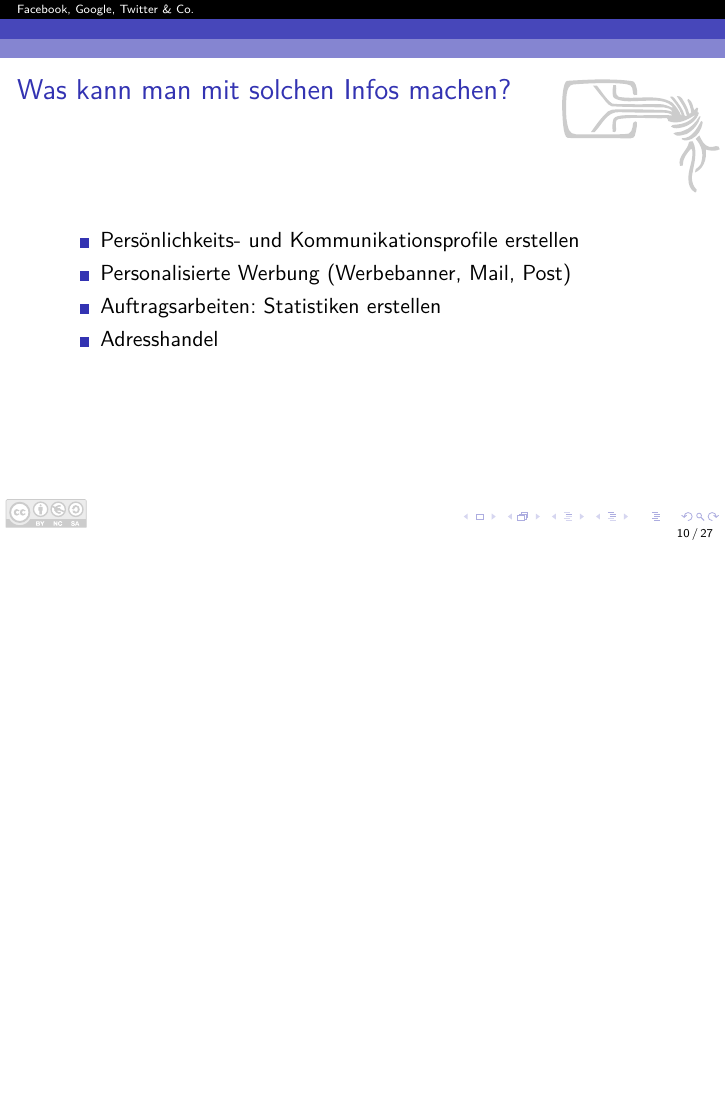
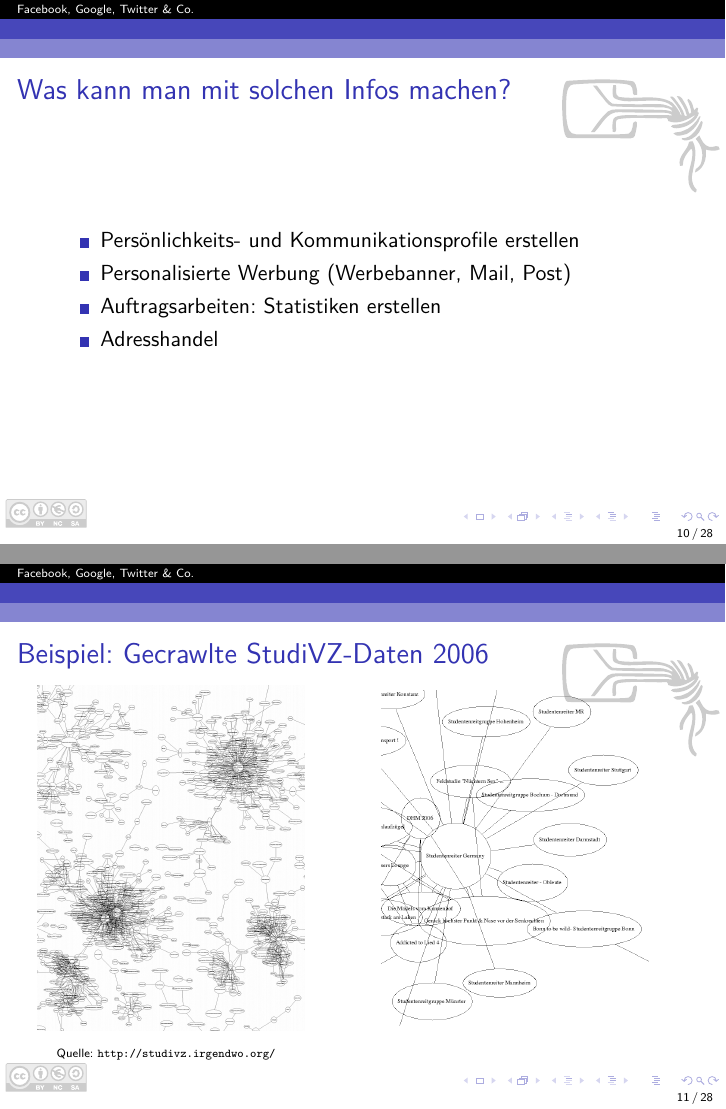
Before and after one commit to Skyr/Vortrag-SocialnetworksGoogleChat, LaTeX slides (SocialnetworksGoogleChat.tex, which reads 1-socialnetworks.tex): page 17 of 34 before the commit and pages 17 and 18 of 35 after it, the two joined at a grey line, the shorter picture padded with empty space. Compiled offline with pdfLaTeX.

Commit message:
StudiVZ Gruppen-Graph

```diff
--- a/1-socialnetworks.tex
+++ b/1-socialnetworks.tex
@@ -110,6 +110,17 @@
 	\end{itemize}
 \end{frame}
 
+\begin{frame}{Beispiel: Gecrawlte StudiVZ-Daten 2006}
+	\begin{columns}
+		\column{.5\textwidth}
+		\pgfimage[width=4.7cm]{bilder/studivz-groups-uebersicht}
+		\column{.5\textwidth}
+		\pgfimage[width=4.7cm]{bilder/studivz-groups-ausschnitt}
+	\end{columns}
+	\vfill
+	{\tiny Quelle: \url{http://studivz.irgendwo.org/}}
+\end{frame}
+
 \begin{frame}{Wieso sollte mein Netz so etwas tun?}
 \end{frame}
 
```
Also changed, not shown: bilder/studivz-groups-ausschnitt.png (added), bilder/studivz-groups-uebersicht.png (added).
